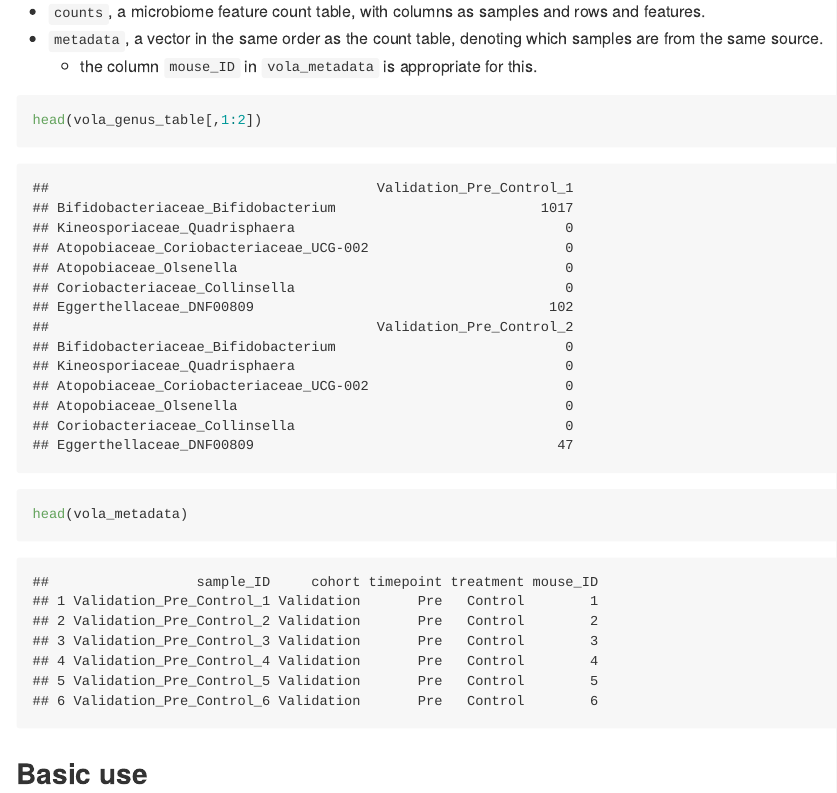
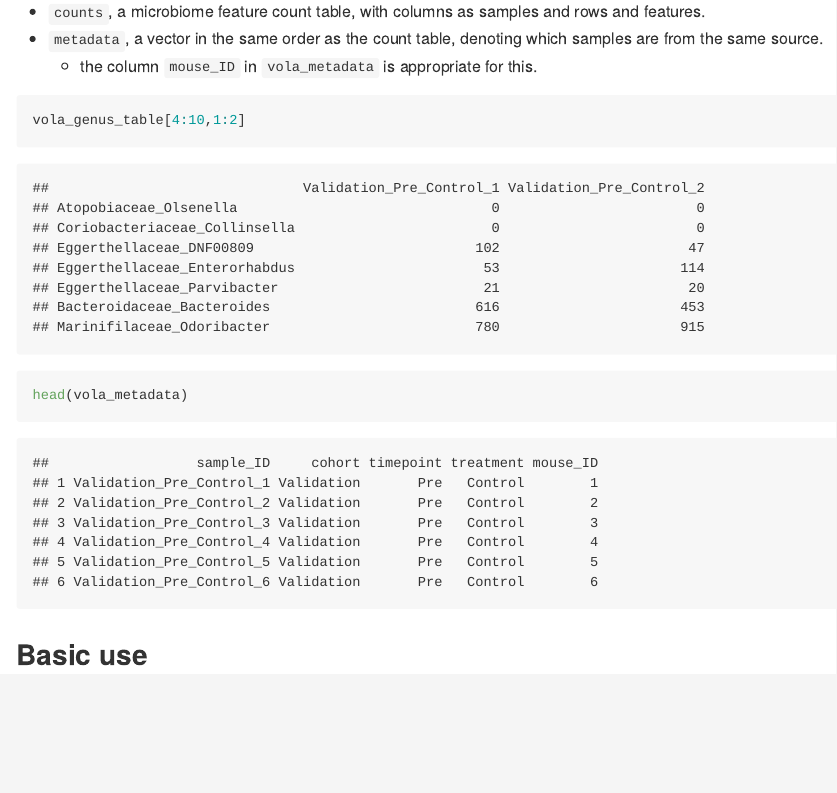
Before and after one commit to thomazbastiaanssen/Volatility, an R Markdown document (README.Rmd): the page in a window 1100 px wide, from 1150 px down. The pictures show the output file README.md that the author committed with the source, drawn offline in the style of GitHub.

Commit message:
Fixed table

````diff
--- a/README.Rmd
+++ b/README.Rmd
@@ -52,8 +52,8 @@ The main `volatility` function does all the heavy lifting here. It expects two o
 * `metadata`, a vector in the same order as the count table, denoting which samples are from the same source.
     + the column `mouse_ID` in `vola_metadata` is appropriate for this.
 
-```{r, eval=TRUE}
-head(vola_genus_table[,1:2])
+```{r, eval=TRUE, fig.width = 15}
+vola_genus_table[4:10,1:2]
 
 head(vola_metadata)
 
````
Also changed, not shown: README.md.
